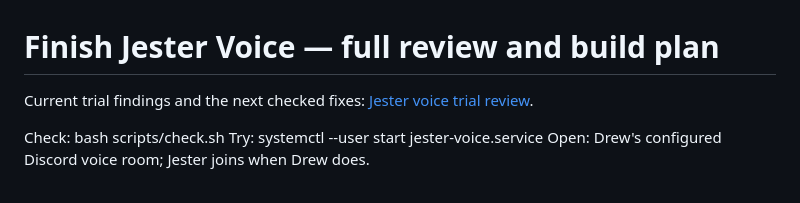
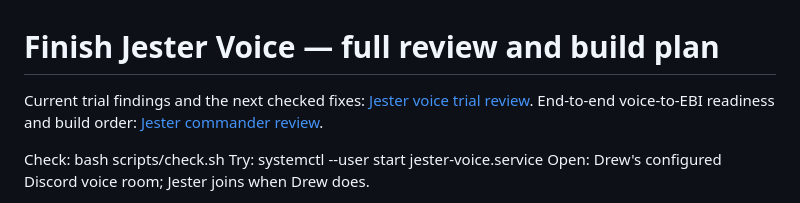
Before and after one commit to Pu11en/jester-voice, a Markdown page: PLAN-jester-completion.md, the part around the change. GitHub-like rendering.

```diff
--- a/PLAN-jester-completion.md
+++ b/PLAN-jester-completion.md
@@ -1,6 +1,7 @@
 # Finish Jester Voice — full review and build plan
 
 Current trial findings and the next checked fixes: [Jester voice trial review](REVIEW-jester-trial-2026-09-28.md).
+End-to-end voice-to-EBI readiness and build order: [Jester commander review](COMMANDER-READINESS-2026-09-28.md).
 
 Check: bash scripts/check.sh
 Try: systemctl --user start jester-voice.service
```
Also changed, not shown: COMMANDER-READINESS-2026-09-28.md (added, +43 -0 lines), REVIEW-jester-trial-2026-09-28.md (+2 -0 lines).
